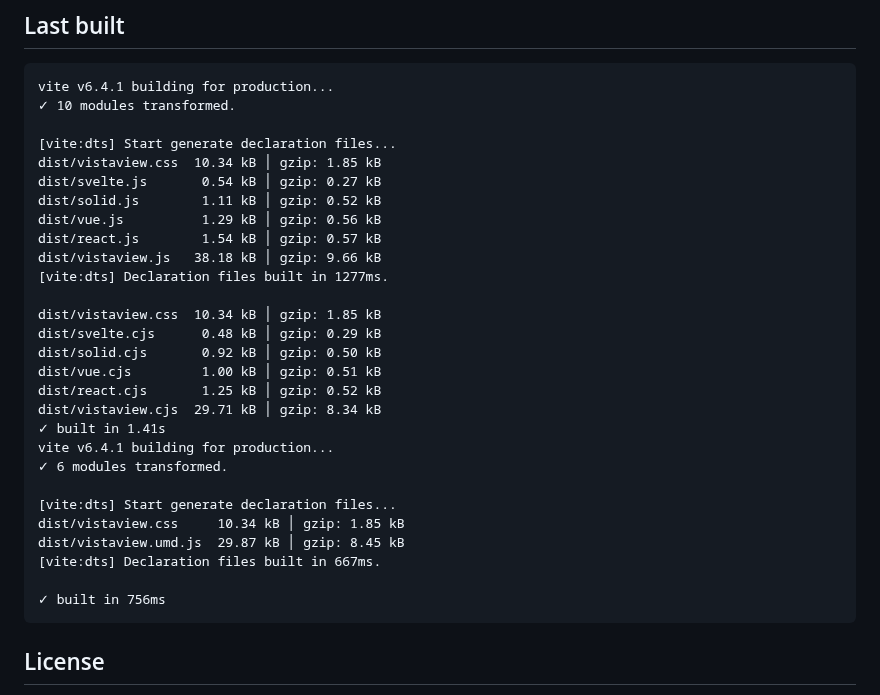
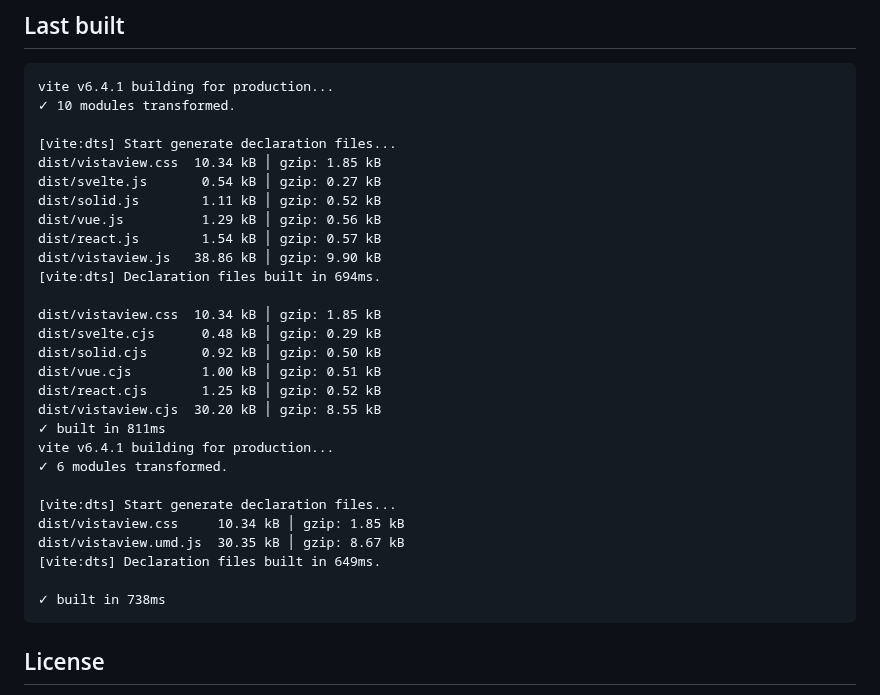
Before and after one commit to juji/vistaview, a Markdown page: README.md, the part around the change. GitHub-like rendering.

Commit message:
docs: update build sizes after momentum scrolling enhancements
- vistaview.js: 38.18 kB → 38.86 kB (+0.68 kB)
- vistaview.cjs: 29.71 kB → 30.20 kB (+0.49 kB)
- vistaview.umd.js: 29.87 kB → 30.35 kB (+0.48 kB)
- Gzip: 9.66 kB → 9.90 kB (+0.24 kB)
- Reflects addition of physics-based momentum scrolling for zoom
- Includes auto-centering and performance optimizations
- Improved build times (1.41s → 811ms, 756ms → 738ms)

````diff
--- a/README.md
+++ b/README.md
@@ -290,25 +290,25 @@ dist/svelte.js       0.54 kB │ gzip: 0.27 kB
 dist/solid.js        1.11 kB │ gzip: 0.52 kB
 dist/vue.js          1.29 kB │ gzip: 0.56 kB
 dist/react.js        1.54 kB │ gzip: 0.57 kB
-dist/vistaview.js   38.18 kB │ gzip: 9.66 kB
-[vite:dts] Declaration files built in 1277ms.
+dist/vistaview.js   38.86 kB │ gzip: 9.90 kB
+[vite:dts] Declaration files built in 694ms.
 
 dist/vistaview.css  10.34 kB │ gzip: 1.85 kB
 dist/svelte.cjs      0.48 kB │ gzip: 0.29 kB
 dist/solid.cjs       0.92 kB │ gzip: 0.50 kB
 dist/vue.cjs         1.00 kB │ gzip: 0.51 kB
 dist/react.cjs       1.25 kB │ gzip: 0.52 kB
-dist/vistaview.cjs  29.71 kB │ gzip: 8.34 kB
-✓ built in 1.41s
+dist/vistaview.cjs  30.20 kB │ gzip: 8.55 kB
+✓ built in 811ms
 vite v6.4.1 building for production...
 ✓ 6 modules transformed.
 
 [vite:dts] Start generate declaration files...
 dist/vistaview.css     10.34 kB │ gzip: 1.85 kB
-dist/vistaview.umd.js  29.87 kB │ gzip: 8.45 kB
-[vite:dts] Declaration files built in 667ms.
+dist/vistaview.umd.js  30.35 kB │ gzip: 8.67 kB
+[vite:dts] Declaration files built in 649ms.
 
-✓ built in 756ms
+✓ built in 738ms
 ```
 
 ## License
````
